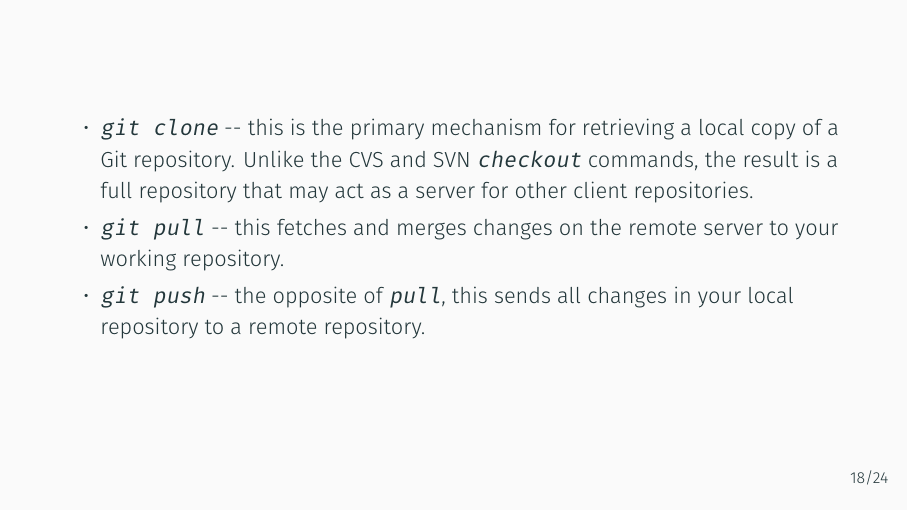
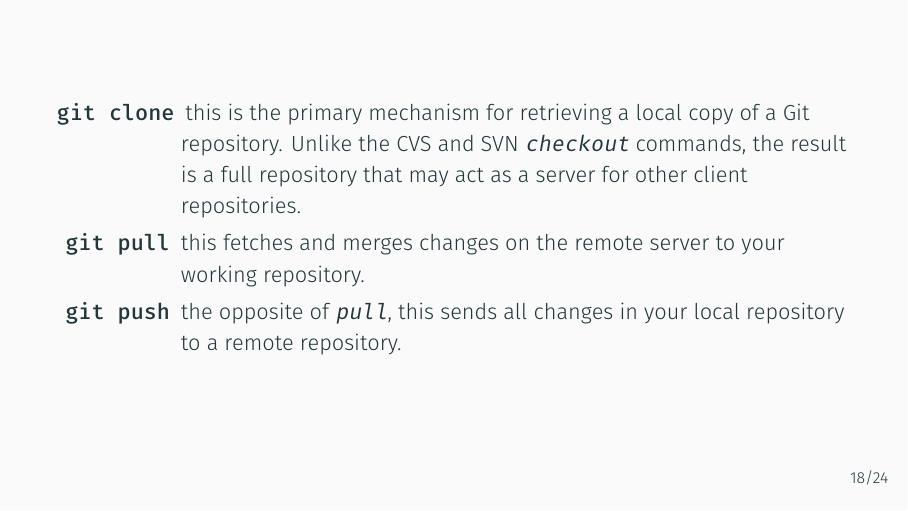
Before and after one commit to SouthernMethodistUniversity/github_introduction, LaTeX slides (github.tex): page 24 of 31. Compiled offline with XeLaTeX.

Commit message:
Use more mint!

```diff
--- a/github.tex
+++ b/github.tex
@@ -325,19 +325,16 @@ with a few additions/exceptions:
 
 \begin{frame}{}
 
-\begin{itemize}
-\item
-  \texttt{git\ clone} -\/- this is the primary mechanism for retrieving
+\begin{description}
+\item[\mintinline{sh}{git clone}] this is the primary mechanism for retrieving
   a local copy of a Git repository. Unlike the CVS and SVN
-  \texttt{checkout} commands, the result is a full repository that may
+  \mintinline{sh}{checkout} commands, the result is a full repository that may
   act as a server for other client repositories.
-\item
-  \texttt{git\ pull} -\/- this fetches and merges changes on the remote
+\item[\mintinline{sh}{git pull}] this fetches and merges changes on the remote
   server to your working repository.
-\item
-  \texttt{git\ push} -\/- the opposite of \texttt{pull}, this sends all
+\item[\mintinline{sh}{git push}] the opposite of \mintinline{sh}{pull}, this sends all
   changes in your local repository to a remote repository.
-\end{itemize}
+\end{description}
 
 \end{frame}
 
```
Also changed, not shown: github.tex (4 more changed lines).
